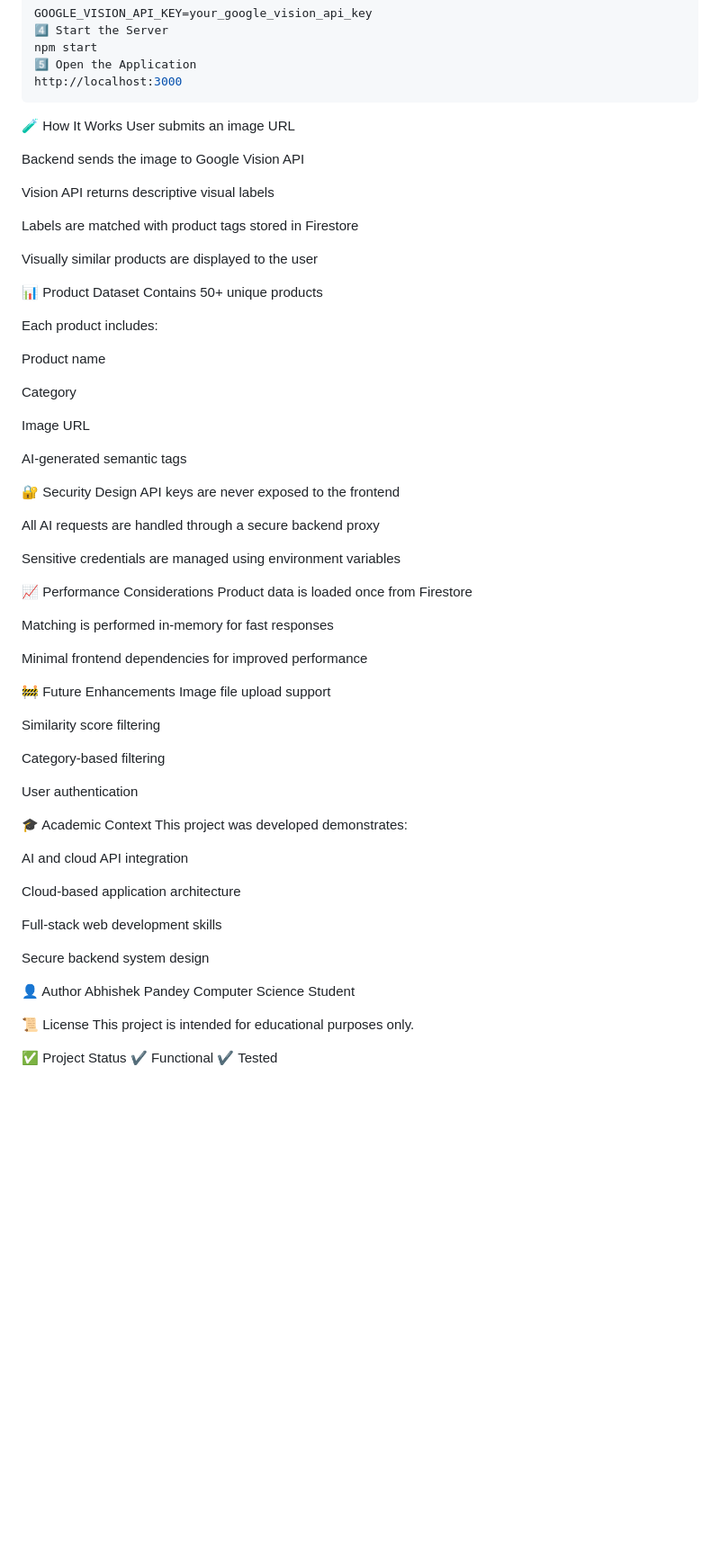
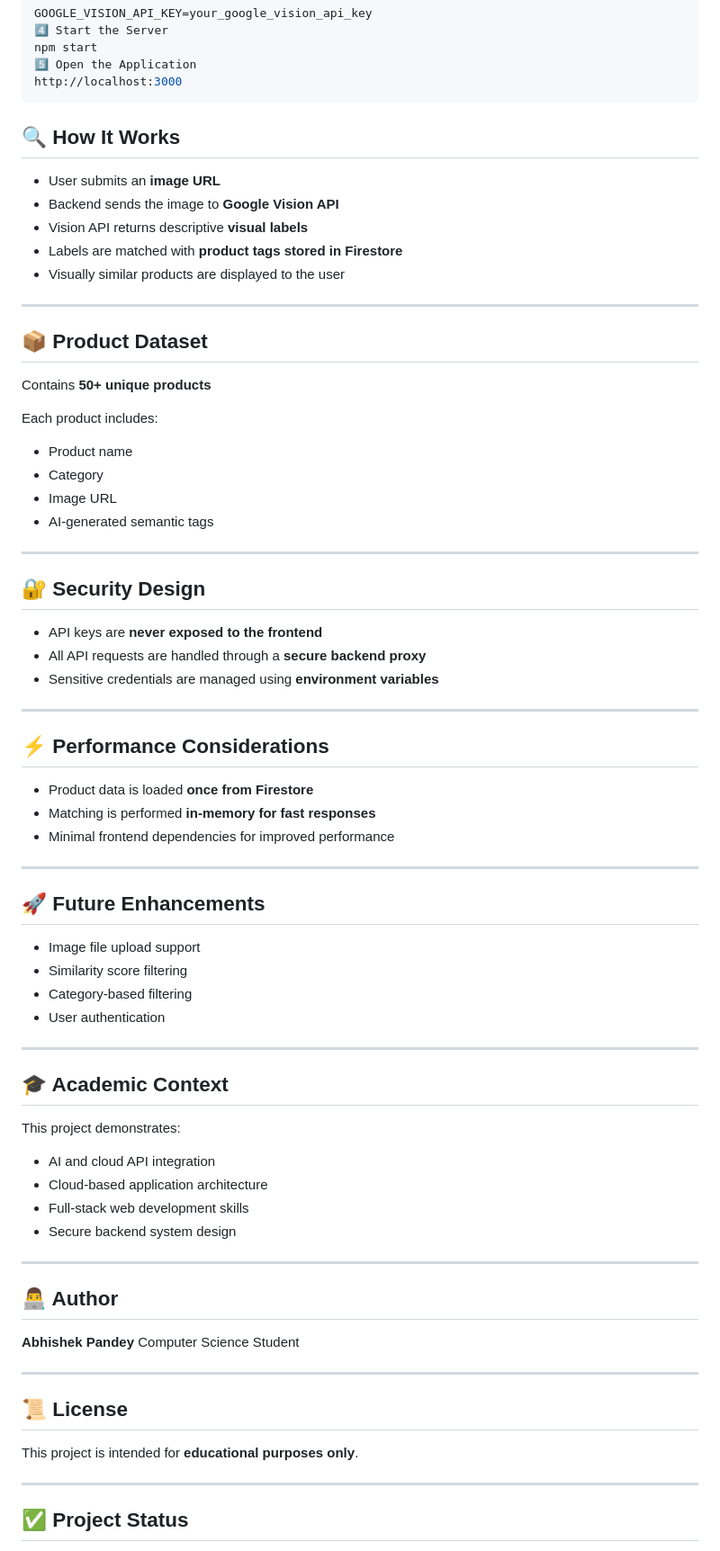
Before and after one commit to abhishekpandey1307/Visual-Product-Matcher, a Markdown page: README.md, the part around the change. Shown at 90% size. Drawn GitHub-style; blank space fills up the shorter version.

````diff
--- a/README.md
+++ b/README.md
@@ -106,76 +106,79 @@ npm start
 http://localhost:3000
  ```
 
-🧪 How It Works
-User submits an image URL
+## 🔍 How It Works
 
-Backend sends the image to Google Vision API
+* User submits an **image URL**
+* Backend sends the image to **Google Vision API**
+* Vision API returns descriptive **visual labels**
+* Labels are matched with **product tags stored in Firestore**
+* Visually similar products are displayed to the user
 
-Vision API returns descriptive visual labels
+---
 
-Labels are matched with product tags stored in Firestore
+## 📦 Product Dataset
 
-Visually similar products are displayed to the user
-
-📊 Product Dataset
-Contains 50+ unique products
+Contains **50+ unique products**
 
 Each product includes:
 
-Product name
+* Product name
+* Category
+* Image URL
+* AI-generated semantic tags
 
-Category
+---
 
-Image URL
+## 🔐 Security Design
 
-AI-generated semantic tags
+* API keys are **never exposed to the frontend**
+* All API requests are handled through a **secure backend proxy**
+* Sensitive credentials are managed using **environment variables**
 
-🔐 Security Design
-API keys are never exposed to the frontend
+---
 
-All AI requests are handled through a secure backend proxy
+## ⚡ Performance Considerations
 
-Sensitive credentials are managed using environment variables
+* Product data is loaded **once from Firestore**
+* Matching is performed **in-memory for fast responses**
+* Minimal frontend dependencies for improved performance
 
-📈 Performance Considerations
-Product data is loaded once from Firestore
+---
 
-Matching is performed in-memory for fast responses
+## 🚀 Future Enhancements
 
-Minimal frontend dependencies for improved performance
+* Image file upload support
+* Similarity score filtering
+* Category-based filtering
+* User authentication
 
+---
 
+## 🎓 Academic Context
 
-🚧 Future Enhancements
-Image file upload support
+This project demonstrates:
 
-Similarity score filtering
+* AI and cloud API integration
+* Cloud-based application architecture
+* Full-stack web development skills
+* Secure backend system design
 
-Category-based filtering
+---
 
-User authentication
+## 👨‍💻 Author
 
-
-
-🎓 Academic Context
-This project was developed demonstrates:
-
-AI and cloud API integration
-
-Cloud-based application architecture
-
-Full-stack web development skills
-
-Secure backend system design
-
-
-👤 Author
-Abhishek Pandey
+**Abhishek Pandey**
 Computer Science Student
 
-📜 License
-This project is intended for educational purposes only.
+---
 
-✅ Project Status
+## 📜 License
+
+This project is intended for **educational purposes only**.
+
+---
+
+## ✅ Project Status
+
 ✔ Functional
 ✔ Tested
````
